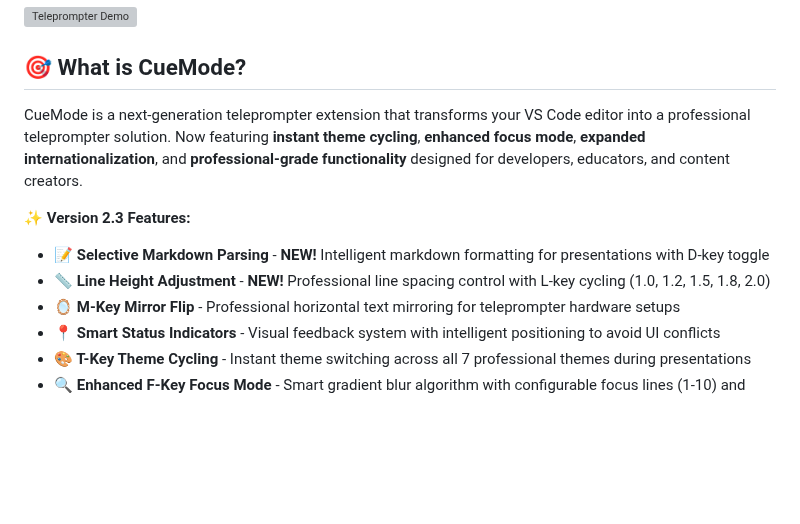
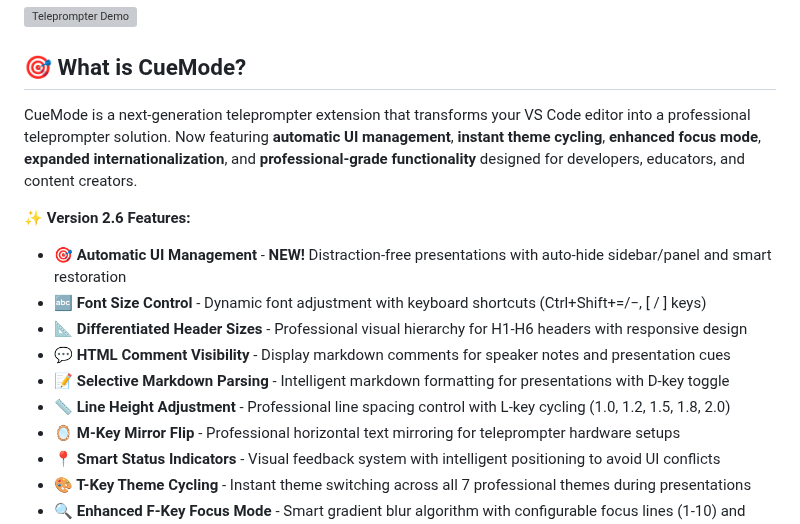
Before and after one commit to hddevteam/cuemode, a Markdown page: README.md, the part around one of its changes. Rendered like a GitHub page; blank space fills up the shorter version; grey boxes are pictures that could not be loaded.

```diff
--- a/README.md
+++ b/README.md
@@ -14,12 +14,16 @@
 
 ## 🎯 What is CueMode?
 
-CueMode is a next-generation teleprompter extension that transforms your VS Code editor into a professional teleprompter solution. Now featuring **instant theme cycling**, **enhanced focus mode**, **expanded internationalization**, and **professional-grade functionality** designed for developers, educators, and content creators.
+CueMode is a next-generation teleprompter extension that transforms your VS Code editor into a professional teleprompter solution. Now featuring **automatic UI management**, **instant theme cycling**, **enhanced focus mode**, **expanded internationalization**, and **professional-grade functionality** designed for developers, educators, and content creators.
 
-**✨ Version 2.3 Features:**
+**✨ Version 2.6 Features:**
 
-- **📝 Selective Markdown Parsing** - **NEW!** Intelligent markdown formatting for presentations with D-key toggle
-- **📏 Line Height Adjustment** - **NEW!** Professional line spacing control with L-key cycling (1.0, 1.2, 1.5, 1.8, 2.0)
+- **🎯 Automatic UI Management** - **NEW!** Distraction-free presentations with auto-hide sidebar/panel and smart restoration
+- **🔤 Font Size Control** - Dynamic font adjustment with keyboard shortcuts (Ctrl+Shift+=/−, [ / ] keys)
+- **📐 Differentiated Header Sizes** - Professional visual hierarchy for H1-H6 headers with responsive design
+- **💬 HTML Comment Visibility** - Display markdown comments for speaker notes and presentation cues
+- **📝 Selective Markdown Parsing** - Intelligent markdown formatting for presentations with D-key toggle
+- **📏 Line Height Adjustment** - Professional line spacing control with L-key cycling (1.0, 1.2, 1.5, 1.8, 2.0)
 - **🪞 M-Key Mirror Flip** - Professional horizontal text mirroring for teleprompter hardware setups
 - **📍 Smart Status Indicators** - Visual feedback system with intelligent positioning to avoid UI conflicts
 - **🎨 T-Key Theme Cycling** - Instant theme switching across all 7 professional themes during presentations
```
Also changed, not shown: other parts of README.md (+25 -10 lines).
